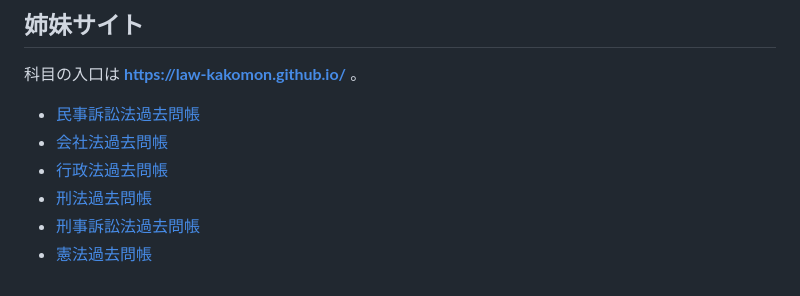
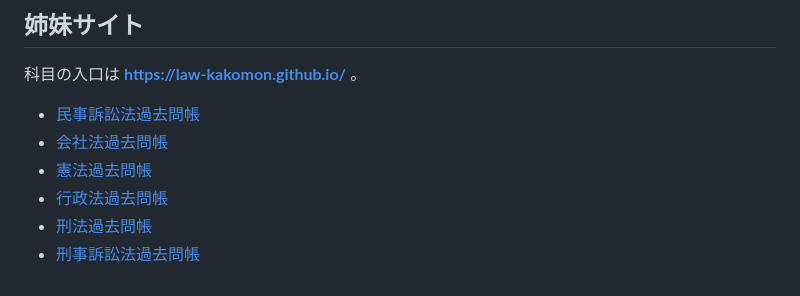
Before and after one commit to law-kakomon/minpo-kakomon, a Markdown page: README.md, the part around the change. Rendered like a GitHub page.

Commit message:
姉妹アプリ一覧を7科目・入口ページと同じ並びにそろえる
並びは 民法・民訴・会社法・憲法・行政法・刑法・刑訴（入口ページと同じ）。
README と CLAUDE.md の両方で、作った順に書かれていたのをそろえ、
一部のリポで1〜2科目しか載っていなかったのを全科目に直した。

Co-Authored-By: Claude Opus 5 <noreply@anthropic.com>

```diff
--- a/README.md
+++ b/README.md
@@ -55,7 +55,7 @@ python3 tools/build_data.py
 
 - [民事訴訟法過去問帳](https://law-kakomon.github.io/minso-kakomon/)
 - [会社法過去問帳](https://law-kakomon.github.io/kaisha-kakomon/)
+- [憲法過去問帳](https://law-kakomon.github.io/kenpo-kakomon/)
 - [行政法過去問帳](https://law-kakomon.github.io/gyosei-kakomon/)
 - [刑法過去問帳](https://law-kakomon.github.io/keiho-kakomon/)
 - [刑事訴訟法過去問帳](https://law-kakomon.github.io/keiso-kakomon/)
-- [憲法過去問帳](https://law-kakomon.github.io/kenpo-kakomon/)
```
Also changed, not shown: CLAUDE.md (+11 -4 lines).
